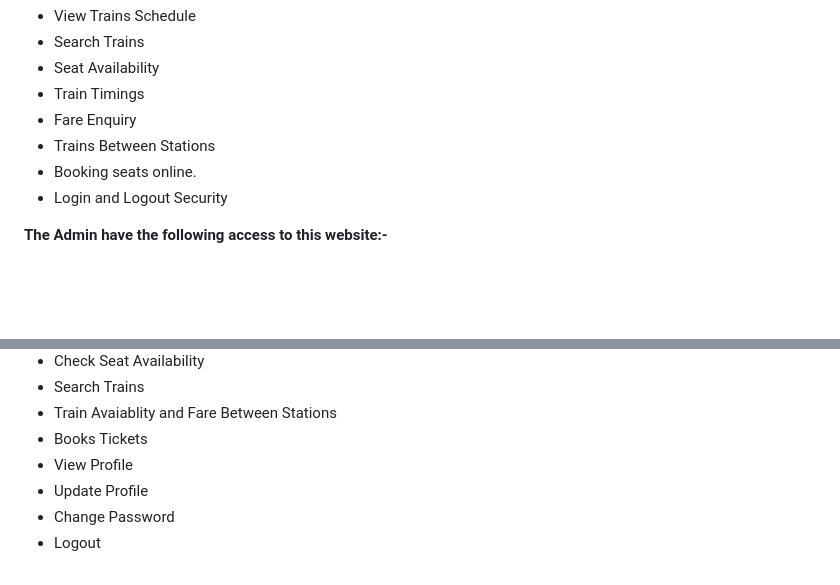
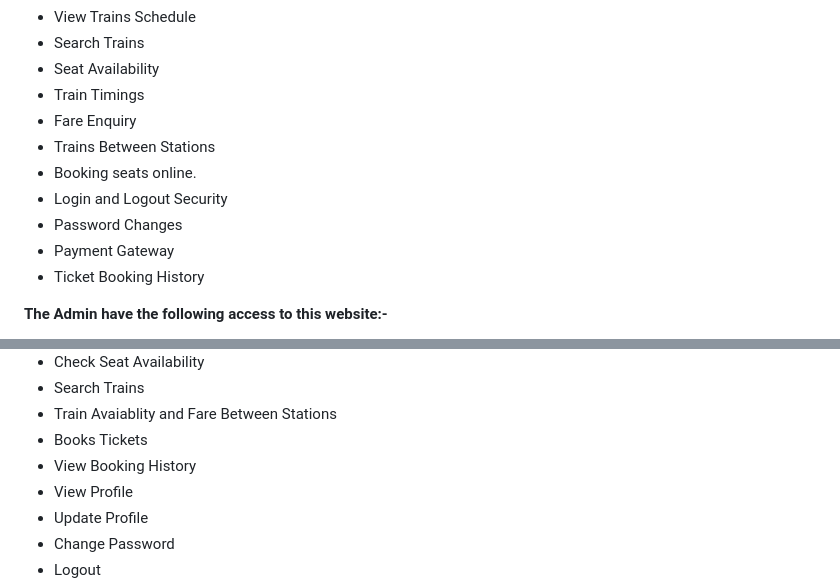
Before and after one commit to shashirajraja/Train-Ticket-Reservation-System, a Markdown page: README.md, 2 parts joined by grey strips. Drawn GitHub-style; blank space fills up the shorter version.

```diff
--- a/README.md
+++ b/README.md
@@ -15,6 +15,9 @@ This project is about the Train-Ticket-Reservation-System which is used to view
 - Trains Between Stations
 - Booking seats online.
 - Login and Logout Security
+- Password Changes
+- Payment Gateway
+- Ticket Booking History
 
 <span style="color:blue">**The Admin have the following access to this website:-**</span>
 - Login
@@ -33,6 +36,7 @@ This project is about the Train-Ticket-Reservation-System which is used to view
 - Search Trains
 - Train Avaiablity and Fare Between Stations
 - Books Tickets
+- View Booking History
 - View Profile
 - Update Profile
 - Change Password
```
Also changed, not shown: other parts of README.md (+19 -16 lines).
